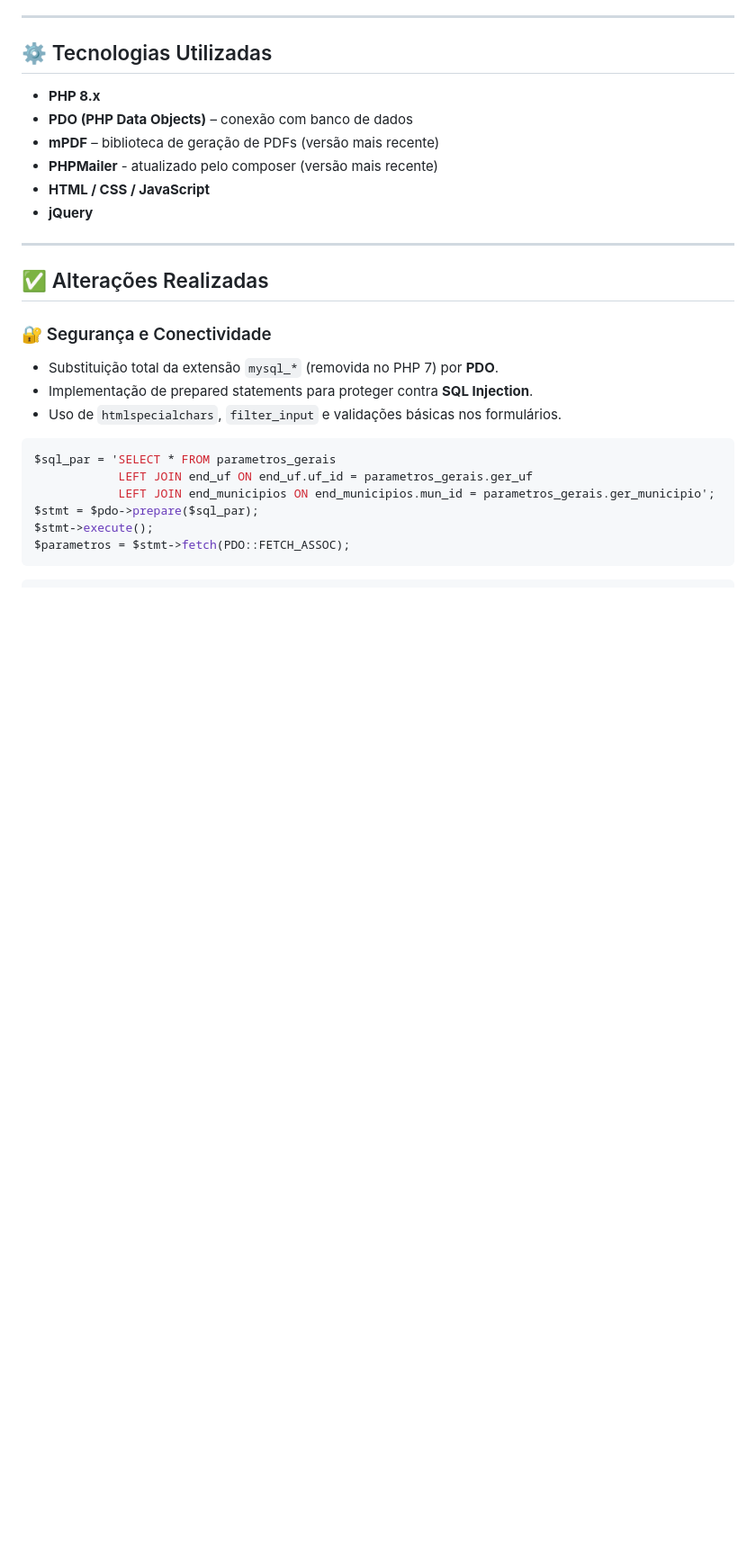
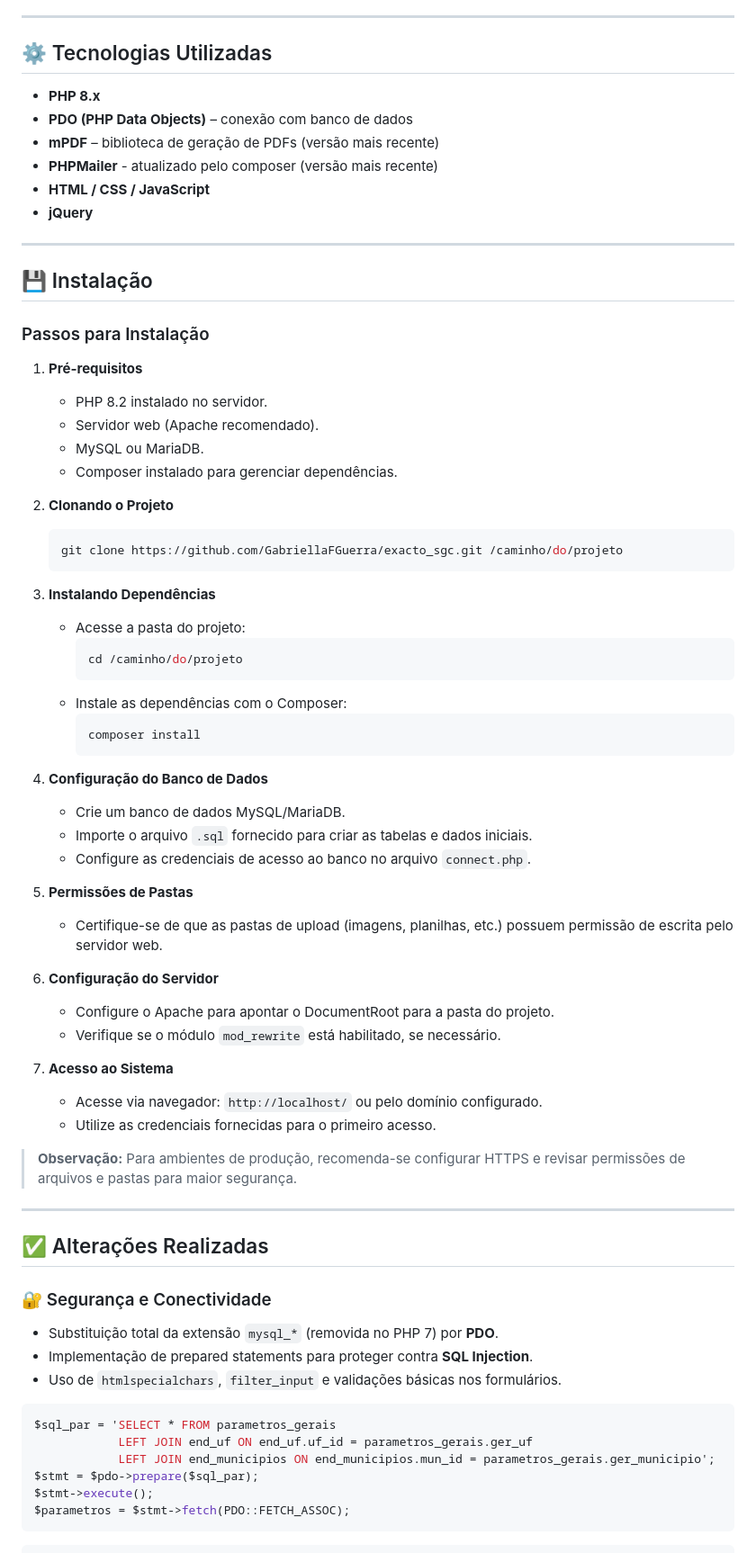
Before and after one commit to GabriellaFGuerra/exacto_sgc, a Markdown page: README.md, the part around the change. Shown: that part at 90% size. Drawn GitHub-style; blank space fills up the shorter version.

Commit message:
Instruções de instalação

````diff
--- a/README.md
+++ b/README.md
@@ -21,6 +21,50 @@ Atualizar o sistema legado para PHP 8.x, garantindo total compatibilidade com as
 - **HTML / CSS / JavaScript**
 - **jQuery**
 
+---
+
+## 💾 Instalação
+
+### Passos para Instalação
+
+1. **Pré-requisitos**
+    - PHP 8.2 instalado no servidor.
+    - Servidor web (Apache recomendado).
+    - MySQL ou MariaDB.
+    - Composer instalado para gerenciar dependências.
+
+2. **Clonando o Projeto**
+    ```bash
+    git clone https://github.com/GabriellaFGuerra/exacto_sgc.git /caminho/do/projeto
+    ```
+
+3. **Instalando Dependências**
+    - Acesse a pasta do projeto:
+      ```bash
+      cd /caminho/do/projeto
+      ```
+    - Instale as dependências com o Composer:
+      ```bash
+      composer install
+      ```
+
+4. **Configuração do Banco de Dados**
+    - Crie um banco de dados MySQL/MariaDB.
+    - Importe o arquivo `.sql` fornecido para criar as tabelas e dados iniciais.
+    - Configure as credenciais de acesso ao banco no arquivo `connect.php`.
+
+5. **Permissões de Pastas**
+    - Certifique-se de que as pastas de upload (imagens, planilhas, etc.) possuem permissão de escrita pelo servidor web.
+
+6. **Configuração do Servidor**
+    - Configure o Apache para apontar o DocumentRoot para a pasta do projeto.
+    - Verifique se o módulo `mod_rewrite` está habilitado, se necessário.
+
+7. **Acesso ao Sistema**
+    - Acesse via navegador: `http://localhost/` ou pelo domínio configurado.
+    - Utilize as credenciais fornecidas para o primeiro acesso.
+
+> **Observação:** Para ambientes de produção, recomenda-se configurar HTTPS e revisar permissões de arquivos e pastas para maior segurança.
 ---
 
 ## ✅ Alterações Realizadas
````
